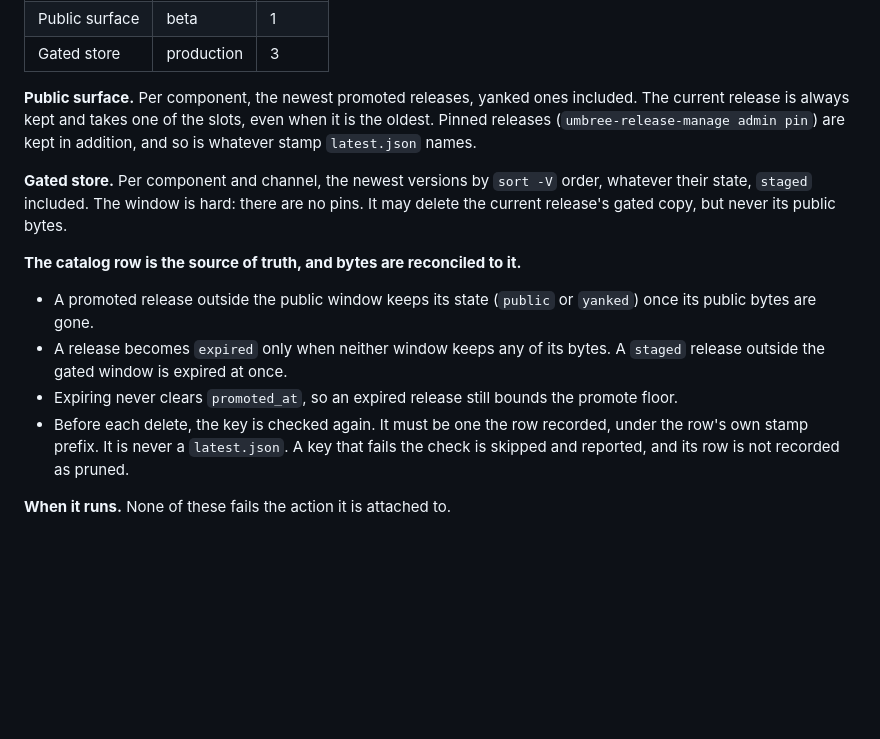
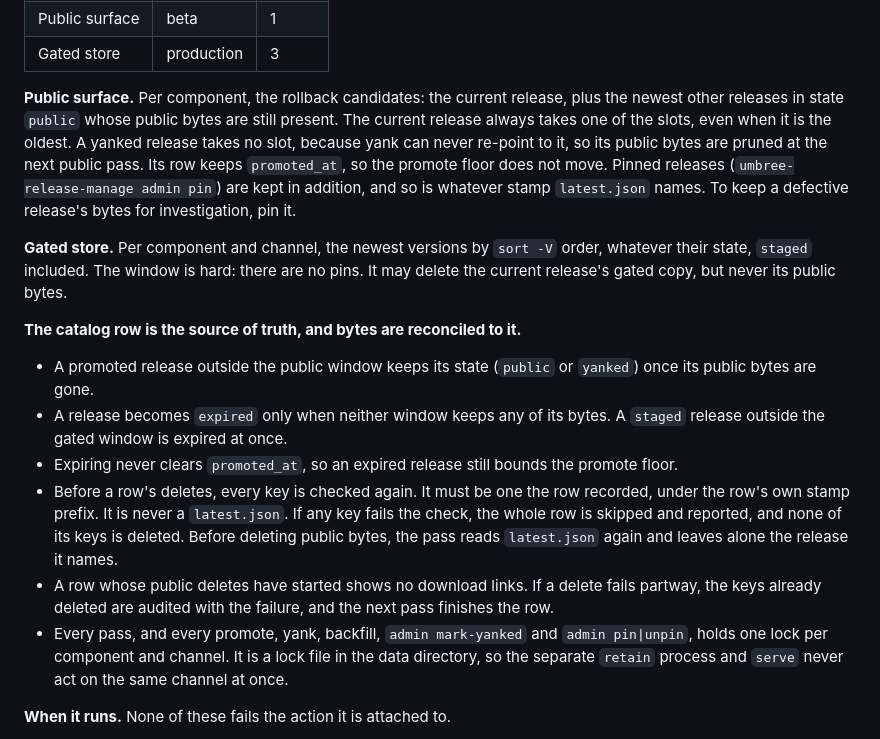
Before and after one commit to umbree-git/release, a Markdown page: README.md, the part around the change. Drawn GitHub-style; blank space fills up the shorter version.

Commit message:
docs: retention's whole-row, manifest re-read and lock guarantees; yanked rows take no slot

```diff
--- a/README.md
+++ b/README.md
@@ -294,10 +294,15 @@ with this table.
 | Gated store | production | 3 |
 <!-- retention-counts:end -->
 
-**Public surface.** Per component, the newest promoted releases, yanked ones
-included. The current release is always kept and takes one of the slots, even
-when it is the oldest. Pinned releases (`umbree-release-manage admin pin`) are
-kept in addition, and so is whatever stamp `latest.json` names.
+**Public surface.** Per component, the rollback candidates: the current
+release, plus the newest other releases in state `public` whose public bytes are
+still present. The current release always takes one of the slots, even when it
+is the oldest. A yanked release takes no slot, because yank can never re-point
+to it, so its public bytes are pruned at the next public pass. Its row keeps
+`promoted_at`, so the promote floor does not move. Pinned releases
+(`umbree-release-manage admin pin`) are kept in addition, and so is whatever
+stamp `latest.json` names. To keep a defective release's bytes for
+investigation, pin it.
 
 **Gated store.** Per component and channel, the newest versions by `sort -V`
 order, whatever their state, `staged` included. The window is hard: there are
@@ -312,10 +317,18 @@ bytes.
   A `staged` release outside the gated window is expired at once.
 - Expiring never clears `promoted_at`, so an expired release still bounds the
   promote floor.
-- Before each delete, the key is checked again. It must be one the row
-  recorded, under the row's own stamp prefix. It is never a `latest.json`. A key
-  that fails the check is skipped and reported, and its row is not recorded as
-  pruned.
+- Before a row's deletes, every key is checked again. It must be one the row
+  recorded, under the row's own stamp prefix. It is never a `latest.json`. If any
+  key fails the check, the whole row is skipped and reported, and none of its
+  keys is deleted. Before deleting public bytes, the pass reads `latest.json`
+  again and leaves alone the release it names.
+- A row whose public deletes have started shows no download links. If a delete
+  fails partway, the keys already deleted are audited with the failure, and the
+  next pass finishes the row.
+- Every pass, and every promote, yank, backfill, `admin mark-yanked` and
+  `admin pin|unpin`, holds one lock per component and channel. It is a lock
+  file in the data directory, so the separate `retain` process and `serve`
+  never act on the same channel at once.
 
 **When it runs.** None of these fails the action it is attached to.
 
```
Also changed, not shown: ops/README.md (+7 -2 lines).
